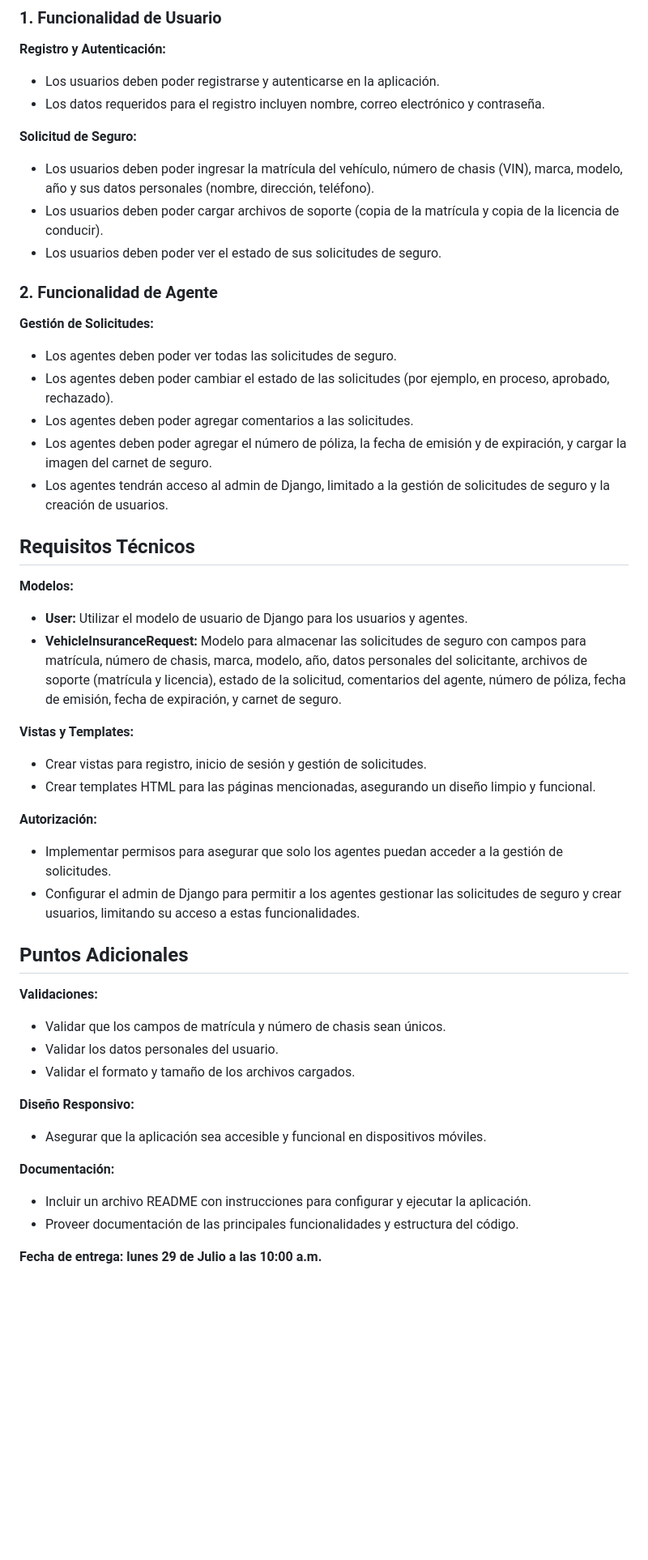
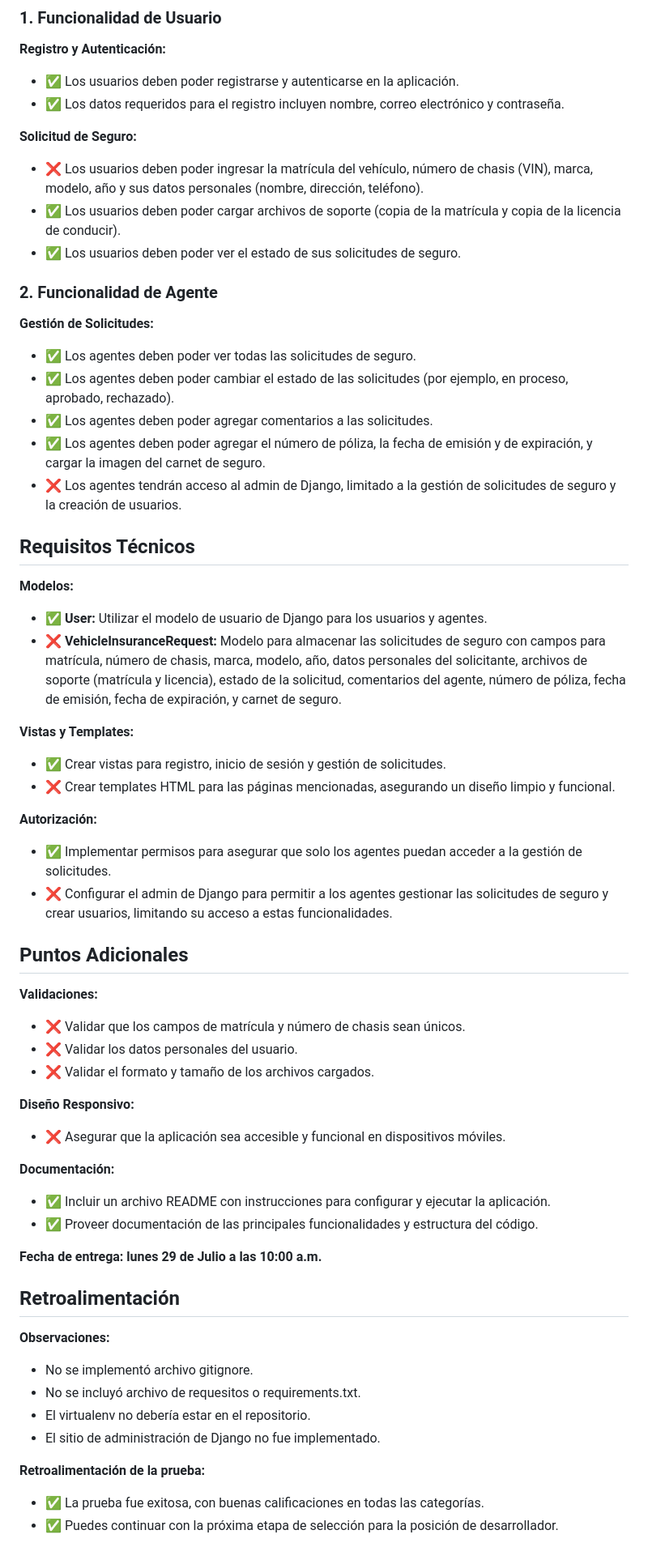
Before and after one commit to FriasLuna0102/DjangoWebApp, a Markdown page: assignment_instructions.md, the part around the change. Shown: that part at 81% size. Drawn GitHub-style; blank space fills up the shorter version.

Commit message:
chore: agregar retroalimentacion al archivo de instrucciones de la asigancion

```diff
--- a/assignment_instructions.md
+++ b/assignment_instructions.md
@@ -9,49 +9,61 @@ Desarrollar una aplicación web en Django que permita a los usuarios solicitar s
 ### 1. Funcionalidad de Usuario
 
 **Registro y Autenticación:**
-- Los usuarios deben poder registrarse y autenticarse en la aplicación.
-- Los datos requeridos para el registro incluyen nombre, correo electrónico y contraseña.
+- ✅ Los usuarios deben poder registrarse y autenticarse en la aplicación.
+- ✅ Los datos requeridos para el registro incluyen nombre, correo electrónico y contraseña.
 
 **Solicitud de Seguro:**
-- Los usuarios deben poder ingresar la matrícula del vehículo, número de chasis (VIN), marca, modelo, año y sus datos personales (nombre, dirección, teléfono).
-- Los usuarios deben poder cargar archivos de soporte (copia de la matrícula y copia de la licencia de conducir).
-- Los usuarios deben poder ver el estado de sus solicitudes de seguro.
+- ❌ Los usuarios deben poder ingresar la matrícula del vehículo, número de chasis (VIN), marca, modelo, año y sus datos personales (nombre, dirección, teléfono).
+- ✅ Los usuarios deben poder cargar archivos de soporte (copia de la matrícula y copia de la licencia de conducir).
+- ✅ Los usuarios deben poder ver el estado de sus solicitudes de seguro.
 
 ### 2. Funcionalidad de Agente
 
 **Gestión de Solicitudes:**
-- Los agentes deben poder ver todas las solicitudes de seguro.
-- Los agentes deben poder cambiar el estado de las solicitudes (por ejemplo, en proceso, aprobado, rechazado).
-- Los agentes deben poder agregar comentarios a las solicitudes.
-- Los agentes deben poder agregar el número de póliza, la fecha de emisión y de expiración, y cargar la imagen del carnet de seguro.
-- Los agentes tendrán acceso al admin de Django, limitado a la gestión de solicitudes de seguro y la creación de usuarios.
+- ✅ Los agentes deben poder ver todas las solicitudes de seguro.
+- ✅ Los agentes deben poder cambiar el estado de las solicitudes (por ejemplo, en proceso, aprobado, rechazado).
+- ✅ Los agentes deben poder agregar comentarios a las solicitudes.
+- ✅ Los agentes deben poder agregar el número de póliza, la fecha de emisión y de expiración, y cargar la imagen del carnet de seguro.
+- ❌ Los agentes tendrán acceso al admin de Django, limitado a la gestión de solicitudes de seguro y la creación de usuarios.
 
 ## Requisitos Técnicos
 
 **Modelos:**
-- **User:** Utilizar el modelo de usuario de Django para los usuarios y agentes.
-- **VehicleInsuranceRequest:** Modelo para almacenar las solicitudes de seguro con campos para matrícula, número de chasis, marca, modelo, año, datos personales del solicitante, archivos de soporte (matrícula y licencia), estado de la solicitud, comentarios del agente, número de póliza, fecha de emisión, fecha de expiración, y carnet de seguro.
+- ✅ **User:** Utilizar el modelo de usuario de Django para los usuarios y agentes.
+- ❌ **VehicleInsuranceRequest:** Modelo para almacenar las solicitudes de seguro con campos para matrícula, número de chasis, marca, modelo, año, datos personales del solicitante, archivos de soporte (matrícula y licencia), estado de la solicitud, comentarios del agente, número de póliza, fecha de emisión, fecha de expiración, y carnet de seguro.
 
 **Vistas y Templates:**
-- Crear vistas para registro, inicio de sesión y gestión de solicitudes.
-- Crear templates HTML para las páginas mencionadas, asegurando un diseño limpio y funcional.
+- ✅ Crear vistas para registro, inicio de sesión y gestión de solicitudes.
+- ❌ Crear templates HTML para las páginas mencionadas, asegurando un diseño limpio y funcional.
 
 **Autorización:**
-- Implementar permisos para asegurar que solo los agentes puedan acceder a la gestión de solicitudes.
-- Configurar el admin de Django para permitir a los agentes gestionar las solicitudes de seguro y crear usuarios, limitando su acceso a estas funcionalidades.
+- ✅ Implementar permisos para asegurar que solo los agentes puedan acceder a la gestión de solicitudes.
+- ❌ Configurar el admin de Django para permitir a los agentes gestionar las solicitudes de seguro y crear usuarios, limitando su acceso a estas funcionalidades.
 
 ## Puntos Adicionales
 
 **Validaciones:**
-- Validar que los campos de matrícula y número de chasis sean únicos.
-- Validar los datos personales del usuario.
-- Validar el formato y tamaño de los archivos cargados.
+- ❌ Validar que los campos de matrícula y número de chasis sean únicos.
+- ❌ Validar los datos personales del usuario.
+- ❌ Validar el formato y tamaño de los archivos cargados.
 
 **Diseño Responsivo:**
-- Asegurar que la aplicación sea accesible y funcional en dispositivos móviles.
+- ❌ Asegurar que la aplicación sea accesible y funcional en dispositivos móviles.
 
 **Documentación:**
-- Incluir un archivo README con instrucciones para configurar y ejecutar la aplicación.
-- Proveer documentación de las principales funcionalidades y estructura del código.
+- ✅ Incluir un archivo README con instrucciones para configurar y ejecutar la aplicación.
+- ✅ Proveer documentación de las principales funcionalidades y estructura del código.
 
 **Fecha de entrega: lunes 29 de Julio a las 10:00 a.m.**
+
+## Retroalimentación
+
+**Observaciones:**
+- No se implementó archivo gitignore.
+- No se incluyó archivo de requesitos o requirements.txt.
+- El virtualenv no debería estar en el repositorio.
+- El sitio de administración de Django no fue implementado.
+
+**Retroalimentación de la prueba:**
+- ✅ La prueba fue exitosa, con buenas calificaciones en todas las categorías.
+- ✅ Puedes continuar con la próxima etapa de selección para la posición de desarrollador.
```
